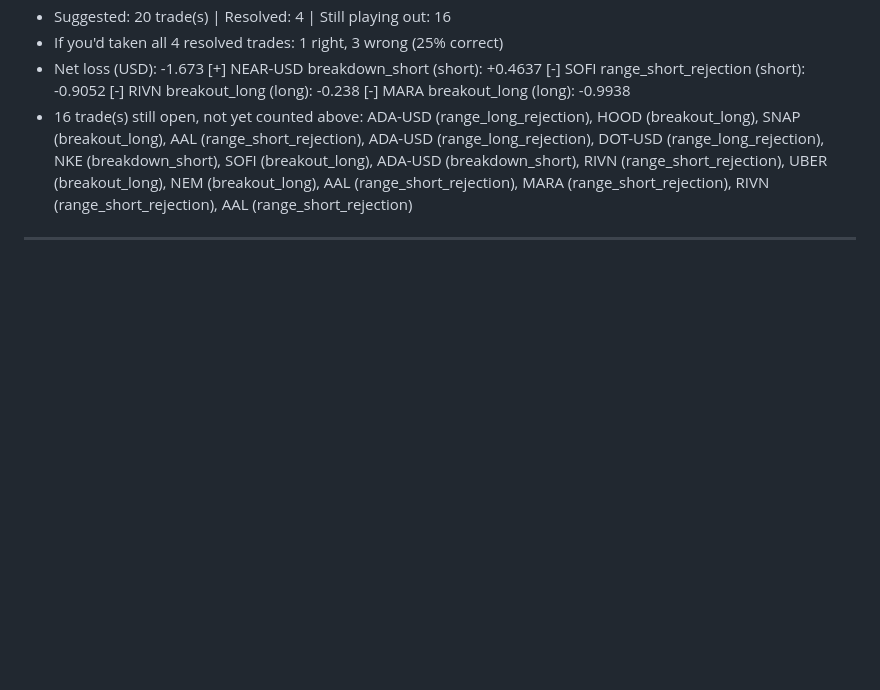
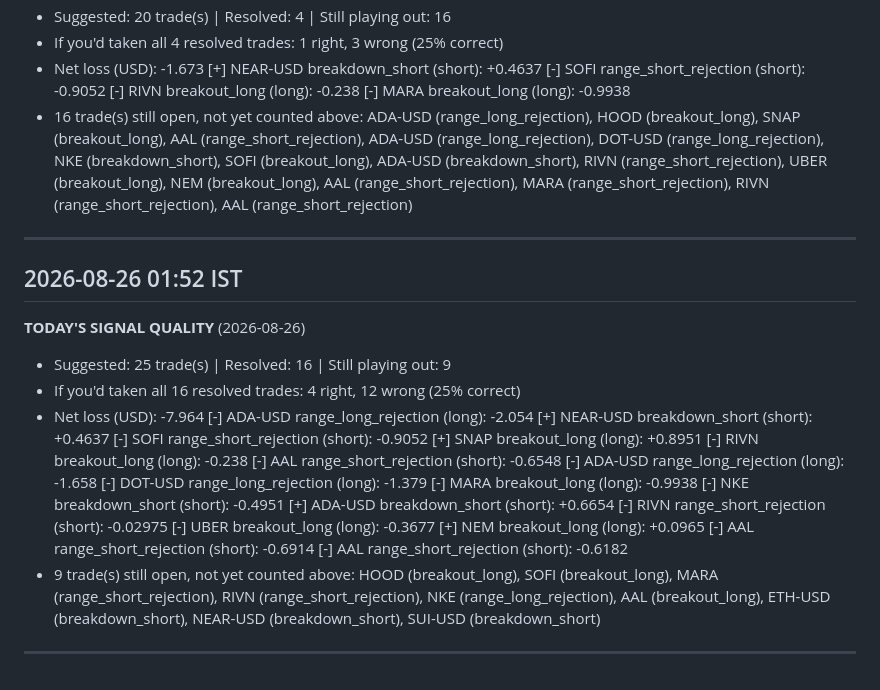
Before and after one commit to asaahistays-cloud/Pranay-Mutreja, a Markdown page: Trade Results.md, the part around the change. Rendered like a GitHub page; blank space fills up the shorter version.

Commit message:
Update state / trade results [skip ci]

```diff
--- a/Trade Results.md
+++ b/Trade Results.md
@@ -64,3 +64,29 @@ No setups logged yet.
 - 16 trade(s) still open, not yet counted above: ADA-USD (range_long_rejection), HOOD (breakout_long), SNAP (breakout_long), AAL (range_short_rejection), ADA-USD (range_long_rejection), DOT-USD (range_long_rejection), NKE (breakdown_short), SOFI (breakout_long), ADA-USD (breakdown_short), RIVN (range_short_rejection), UBER (breakout_long), NEM (breakout_long), AAL (range_short_rejection), MARA (range_short_rejection), RIVN (range_short_rejection), AAL (range_short_rejection)
 
 ---
+
+## 2026-08-26 01:52 IST
+
+**TODAY'S SIGNAL QUALITY** (2026-08-26)
+- Suggested: 25 trade(s) | Resolved: 16 | Still playing out: 9
+- If you'd taken all 16 resolved trades: 4 right, 12 wrong (25% correct)
+- Net loss (USD): -7.964
+  [-] ADA-USD range_long_rejection (long): -2.054
+  [+] NEAR-USD breakdown_short (short): +0.4637
+  [-] SOFI range_short_rejection (short): -0.9052
+  [+] SNAP breakout_long (long): +0.8951
+  [-] RIVN breakout_long (long): -0.238
+  [-] AAL range_short_rejection (short): -0.6548
+  [-] ADA-USD range_long_rejection (long): -1.658
+  [-] DOT-USD range_long_rejection (long): -1.379
+  [-] MARA breakout_long (long): -0.9938
+  [-] NKE breakdown_short (short): -0.4951
+  [+] ADA-USD breakdown_short (short): +0.6654
+  [-] RIVN range_short_rejection (short): -0.02975
+  [-] UBER breakout_long (long): -0.3677
+  [+] NEM breakout_long (long): +0.0965
+  [-] AAL range_short_rejection (short): -0.6914
+  [-] AAL range_short_rejection (short): -0.6182
+- 9 trade(s) still open, not yet counted above: HOOD (breakout_long), SOFI (breakout_long), MARA (range_short_rejection), RIVN (range_short_rejection), NKE (range_long_rejection), AAL (breakout_long), ETH-USD (breakdown_short), NEAR-USD (breakdown_short), SUI-USD (breakdown_short)
+
+---
```
